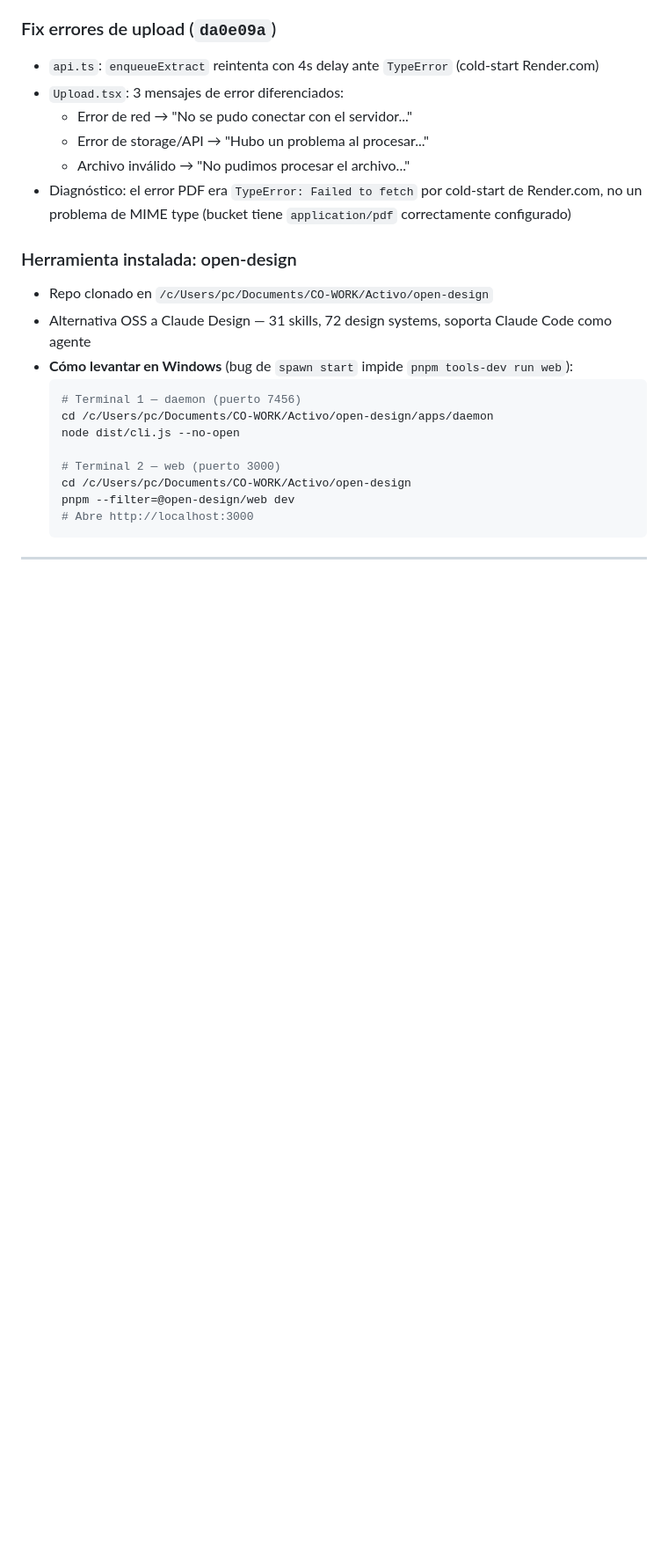
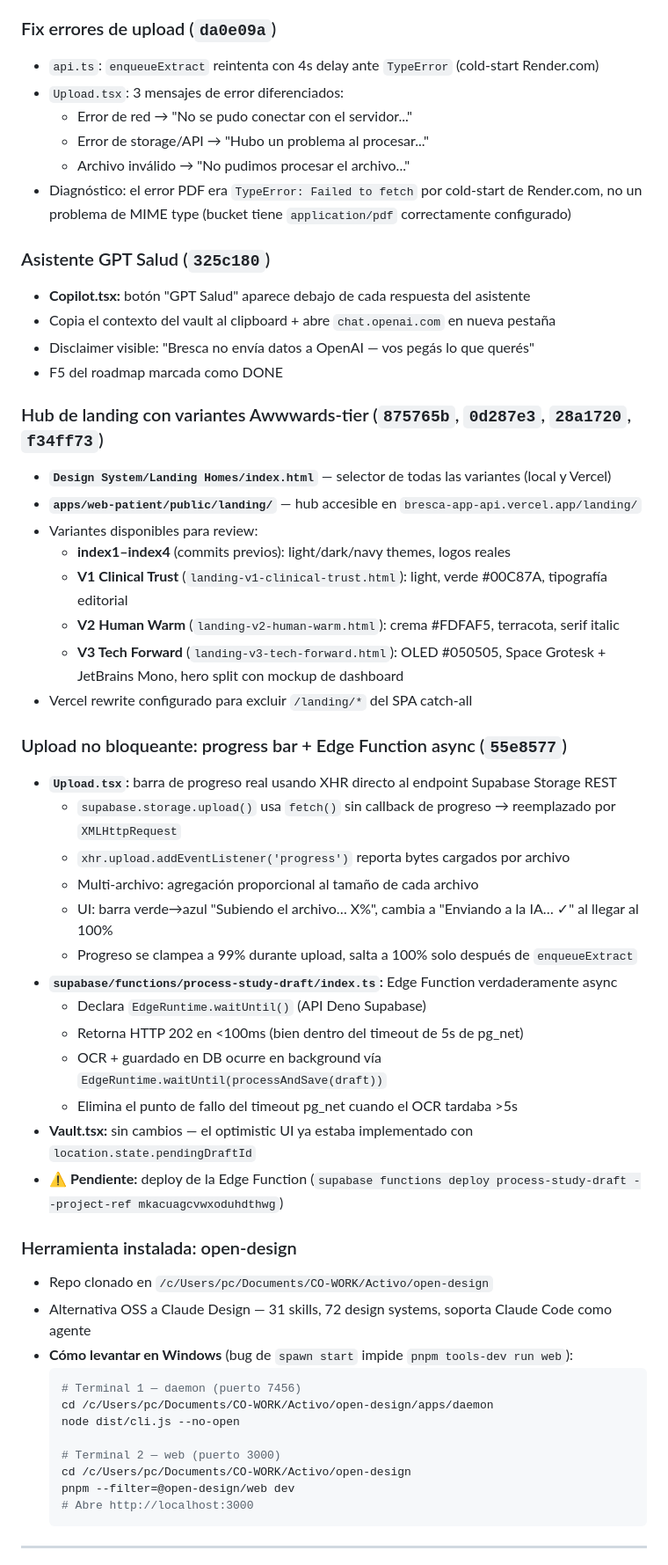
Before and after one commit to brentag/bresca-app, a Markdown page: docs/checkpoint_deploy_2026-05-06.md, the part around one of its changes. Shown at 88% size. Drawn GitHub-style; blank space fills up the shorter version.

Commit message:
docs: checkpoint 2026-05-06 final — upload async + landing hub + GPT Salud
Co-Authored-By: Claude Sonnet 4.6 <noreply@anthropic.com>

```diff
--- a/docs/checkpoint_deploy_2026-05-06.md
+++ b/docs/checkpoint_deploy_2026-05-06.md
@@ -41,6 +49,37 @@
   - Archivo inválido → "No pudimos procesar el archivo..."
 - Diagnóstico: el error PDF era `TypeError: Failed to fetch` por cold-start de Render.com, no un problema de MIME type (bucket tiene `application/pdf` correctamente configurado)
 
+### Asistente GPT Salud (`325c180`)
+- **Copilot.tsx:** botón "GPT Salud" aparece debajo de cada respuesta del asistente
+- Copia el contexto del vault al clipboard + abre `chat.openai.com` en nueva pestaña
+- Disclaimer visible: "Bresca no envía datos a OpenAI — vos pegás lo que querés"
+- F5 del roadmap marcada como DONE
+
+### Hub de landing con variantes Awwwards-tier (`875765b`, `0d287e3`, `28a1720`, `f34ff73`)
+- **`Design System/Landing Homes/index.html`** — selector de todas las variantes (local y Vercel)
+- **`apps/web-patient/public/landing/`** — hub accesible en `bresca-app-api.vercel.app/landing/`
+- Variantes disponibles para review:
+  - **index1–index4** (commits previos): light/dark/navy themes, logos reales
+  - **V1 Clinical Trust** (`landing-v1-clinical-trust.html`): light, verde #00C87A, tipografía editorial
+  - **V2 Human Warm** (`landing-v2-human-warm.html`): crema #FDFAF5, terracota, serif italic
+  - **V3 Tech Forward** (`landing-v3-tech-forward.html`): OLED #050505, Space Grotesk + JetBrains Mono, hero split con mockup de dashboard
+- Vercel rewrite configurado para excluir `/landing/*` del SPA catch-all
+
+### Upload no bloqueante: progress bar + Edge Function async (`55e8577`)
+- **`Upload.tsx`:** barra de progreso real usando XHR directo al endpoint Supabase Storage REST
+  - `supabase.storage.upload()` usa `fetch()` sin callback de progreso → reemplazado por `XMLHttpRequest`
+  - `xhr.upload.addEventListener('progress')` reporta bytes cargados por archivo
+  - Multi-archivo: agregación proporcional al tamaño de cada archivo
+  - UI: barra verde→azul "Subiendo el archivo… X%", cambia a "Enviando a la IA… ✓" al llegar al 100%
+  - Progreso se clampea a 99% durante upload, salta a 100% solo después de `enqueueExtract`
+- **`supabase/functions/process-study-draft/index.ts`:** Edge Function verdaderamente async
+  - Declara `EdgeRuntime.waitUntil()` (API Deno Supabase)
+  - Retorna HTTP 202 en <100ms (bien dentro del timeout de 5s de pg_net)
+  - OCR + guardado en DB ocurre en background vía `EdgeRuntime.waitUntil(processAndSave(draft))`
+  - Elimina el punto de fallo del timeout pg_net cuando el OCR tardaba >5s
+- **Vault.tsx:** sin cambios — el optimistic UI ya estaba implementado con `location.state.pendingDraftId`
+- ⚠️ **Pendiente:** deploy de la Edge Function (`supabase functions deploy process-study-draft --project-ref mkacuagcvwxoduhdthwg`)
+
 ### Herramienta instalada: open-design
 - Repo clonado en `/c/Users/pc/Documents/CO-WORK/Activo/open-design`
 - Alternativa OSS a Claude Design — 31 skills, 72 design systems, soporta Claude Code como agente
```
Also changed, not shown: other parts of docs/checkpoint_deploy_2026-05-06.md (+30 -7 lines), docs/qa-reports/2026-05-06_19-01_55e8577.md (added, +66 -0 lines).
